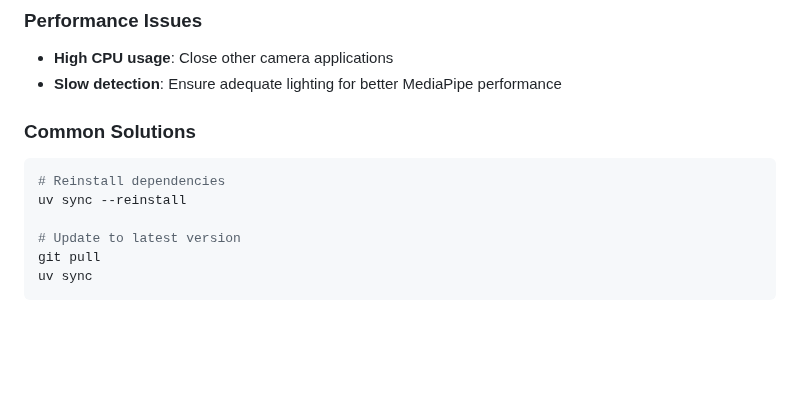
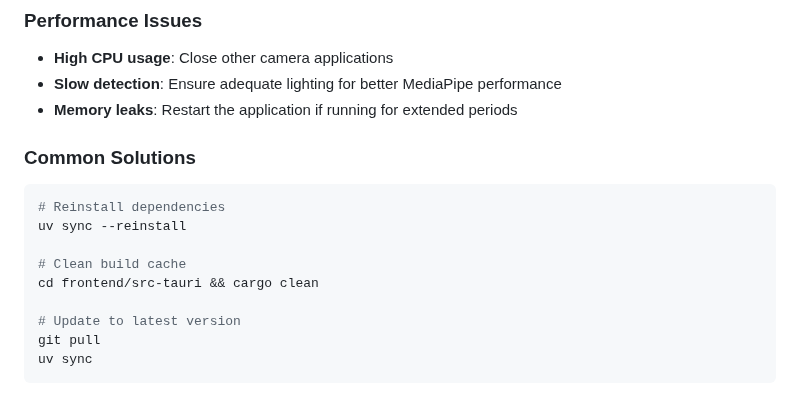
Before and after one commit to maniatisni/mindful-touch, a Markdown page: README.md, the part around one of its changes. Rendered like a GitHub page; blank space fills up the shorter version.

````diff
--- a/README.md
+++ b/README.md
@@ -98,11 +157,15 @@ uv run ruff check src/ --fix
 ### Performance Issues
 - **High CPU usage**: Close other camera applications
 - **Slow detection**: Ensure adequate lighting for better MediaPipe performance
+- **Memory leaks**: Restart the application if running for extended periods
 
 ### Common Solutions
 ```bash
 # Reinstall dependencies
 uv sync --reinstall
+
+# Clean build cache
+cd frontend/src-tauri && cargo clean
 
 # Update to latest version
 git pull
````
Also changed, not shown: other parts of README.md (+85 -26 lines).
